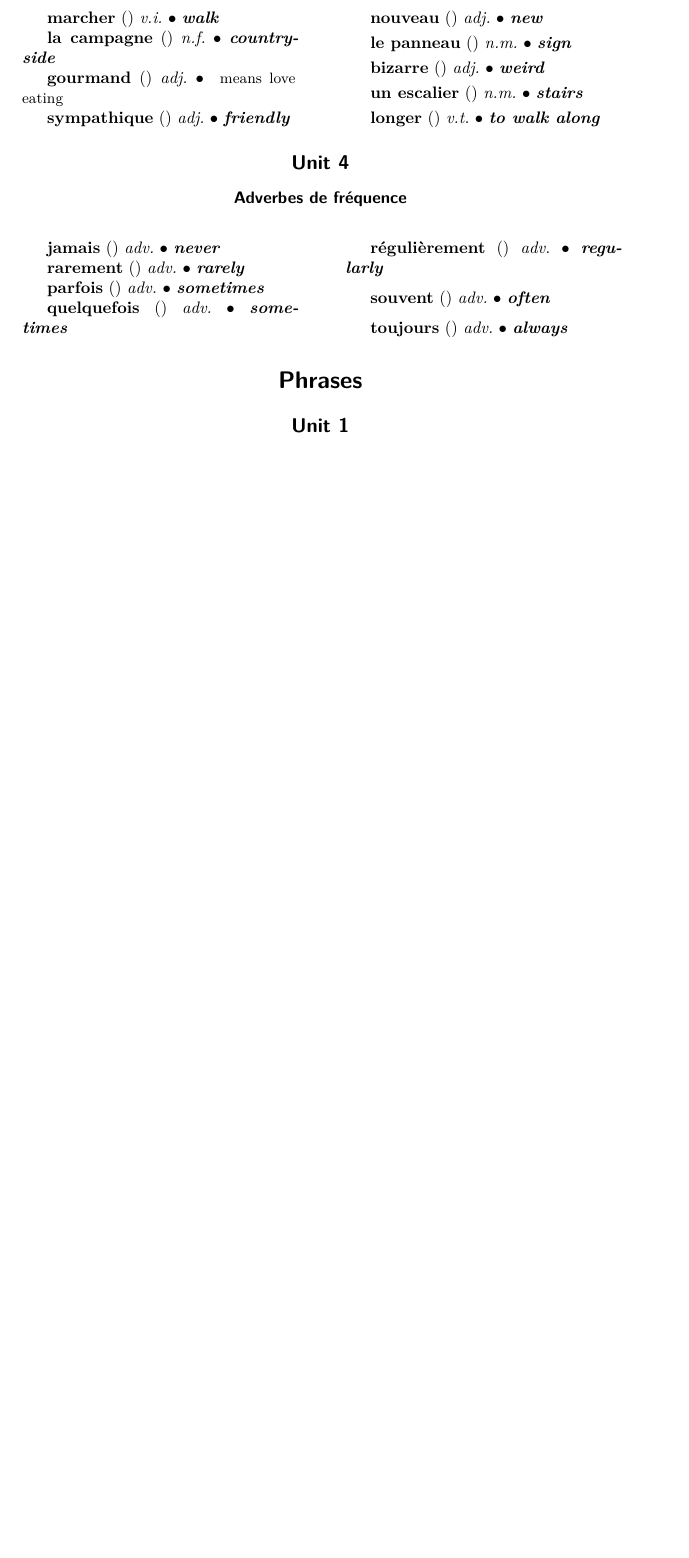
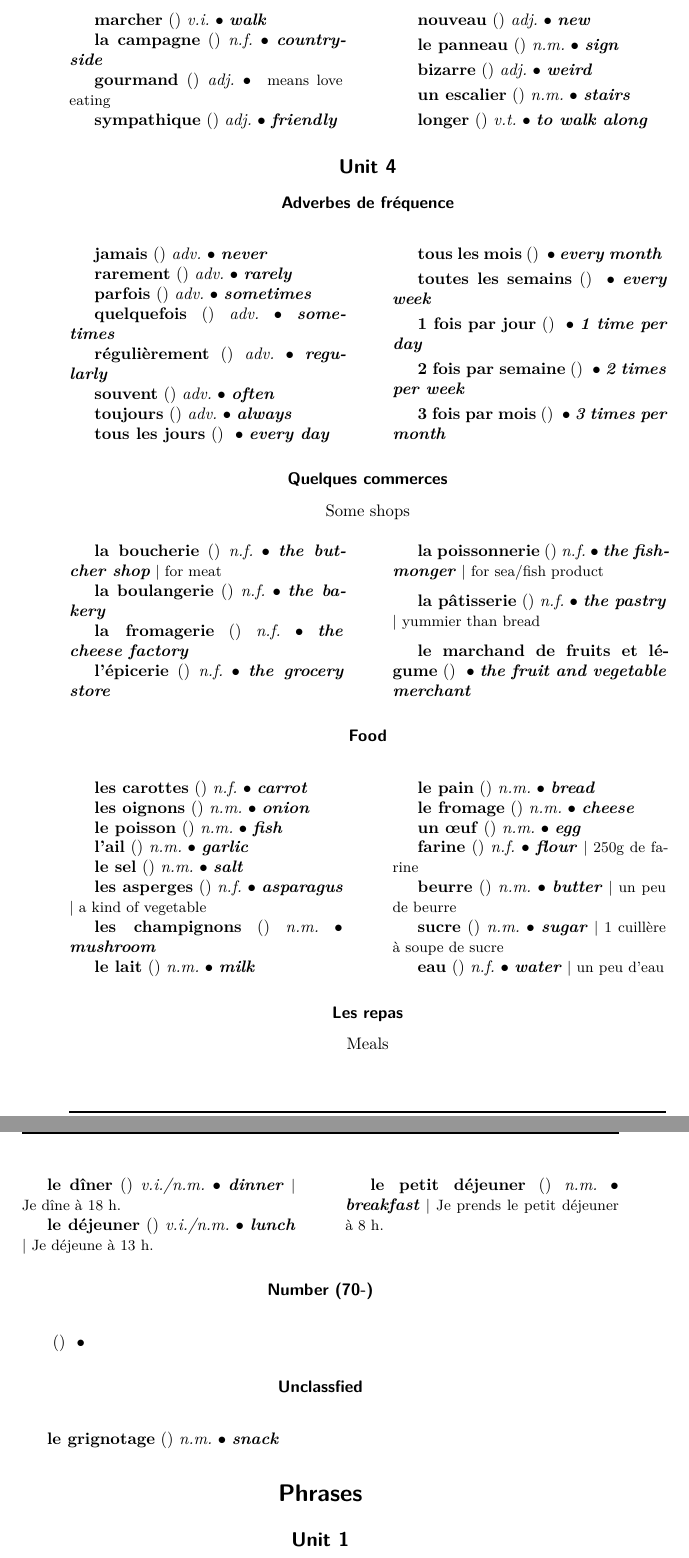
Before and after one commit to mendax1234/LAF1201-Notes, a LaTeX document (main.tex): part of page 15 of 18 before the commit and two parts of pages 16 and 17 of 20 after it, the two joined at a grey line, cut so that both start at the same text, the shorter picture padded with empty space. Compiled offline with XeLaTeX.

Commit message:
Add more notes

```diff
--- a/main.tex
+++ b/main.tex
@@ -33,6 +33,8 @@
 
 \usepackage{xcolor} % Required for colors using in delimeter
 \usepackage{amsmath}
+
+\usepackage{ tipa } % Required for prononciation
 
 \usepackage[bf,sf,center]{titlesec} % Required for modifying section titles - bold, sans-serif, centered
 \usepackage[labelfont=bf, labelsep=none]{caption}
@@ -1330,6 +1377,92 @@ si l'adjectif porte déjà un -s au singuler            & \begin{tabular}[c]{@{}
     \entry{souvent}{}{adv.}{often}{}
 
     \entry{toujours}{}{adv.}{always}{}
+
+    \entry{tous les jours}{}{}{every day}{}
+
+    \entry{tous les mois}{}{}{every month}{}
+
+    \entry{toutes les semains}{}{}{every week}{}
+
+    \entry{1 fois par jour}{}{}{1 time per day}{}
+
+    \entry{2 fois par semaine}{}{}{2 times per week}{}
+
+    \entry{3 fois par mois}{}{}{3 times per month}{}
+\end{multicols}
+\subsubsection*{Quelques commerces}
+\begin{center}
+    Some shops
+\end{center}
+\begin{multicols}{2}
+    \entry{la boucherie}{}{n.f.}{the butcher shop}{| for meat}
+
+    \entry{la boulangerie}{}{n.f.}{the bakery}{}
+
+    \entry{la fromagerie}{}{n.f.}{the cheese factory}{}
+
+    \entry{l'épicerie}{}{n.f.}{the grocery store}{}
+
+    \entry{la poissonnerie}{}{n.f.}{the fishmonger}{| for sea/fish product}
+
+    \entry{la pâtisserie}{}{n.f.}{the pastry}{| yummier than bread}
+
+    \entry{le marchand de fruits et légume}{}{}{the fruit and vegetable merchant}{}
+\end{multicols}
+
+\subsubsection*{Food}
+\begin{multicols}{2}
+    \entry{les carottes}{}{n.f.}{carrot}{}
+
+    \entry{les oignons}{}{n.m.}{onion}{}
+
+    \entry{le poisson}{}{n.m.}{fish}{}
+
+    \entry{l'ail}{}{n.m.}{garlic}{}
+
+    \entry{le sel}{}{n.m.}{salt}{}
+
+    \entry{les asperges}{}{n.f.}{asparagus}{| a kind of vegetable}
+
+    \entry{les champignons}{}{n.m.}{mushroom}{}
+
+    \entry{le lait}{}{n.m.}{milk}{}
+
+    \entry{le pain}{}{n.m.}{bread}{}
+
+    \entry{le fromage}{}{n.m.}{cheese}{}
+
+    \entry{un œuf}{}{n.m.}{egg}{}
+
+    \entry{farine}{}{n.f.}{flour}{| 250g de farine}
+
+    \entry{beurre}{}{n.m.}{butter}{| un peu de beurre}
+
+    \entry{sucre}{}{n.m.}{sugar}{| 1 cuillère à soupe de sucre}
+
+    \entry{eau}{}{n.f.}{water}{| un peu d'eau}
+\end{multicols}
+
+\subsubsection*{Les repas}
+\begin{center}
+    Meals
+\end{center}
+\begin{multicols}{2}
+    \entry{le dîner}{}{v.i./n.m.}{dinner}{| Je dîne à 18 h.}
+
+    \entry{le déjeuner}{}{v.i./n.m.}{lunch}{| Je déjeune à 13 h.}
+
+    \entry{le petit déjeuner}{}{n.m.}{breakfast}{| Je prends le petit déjeuner à 8 h.}
+\end{multicols}
+
+\subsubsection*{Number (70-)}
+\begin{multicols}{2}
+    \entry{}{}{}{}{}
+\end{multicols}
+
+\subsubsection*{Unclassfied}
+\begin{multicols}{2}
+    \entry{le grignotage}{}{n.m.}{snack}{}
 \end{multicols}
 %----------------------------------------------------------------------------------------
 %	Phrases
```
Also changed, not shown: main.tex (56 more changed lines).
